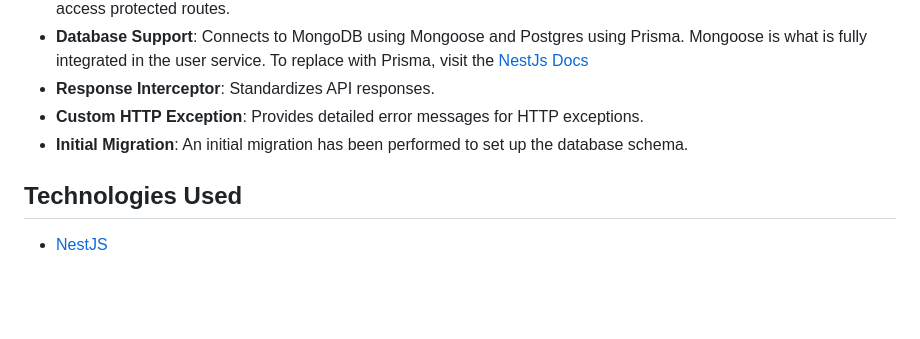
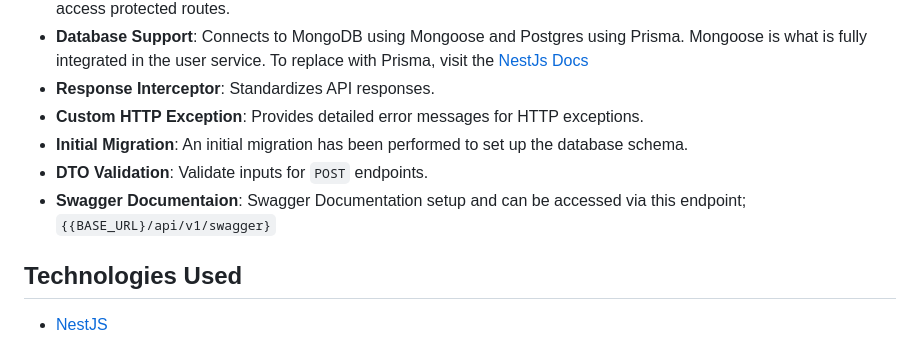
Before and after one commit to olaban-ji/nest-js-boilerplate, a Markdown page: README.md, the part around the change. GitHub-like rendering; blank space fills up the shorter version.

Commit message:
fix: updated README

```diff
--- a/README.md
+++ b/README.md
@@ -10,6 +10,8 @@ This is a boilerplate project for a NestJS application that supports user creati
 - **Response Interceptor**: Standardizes API responses.
 - **Custom HTTP Exception**: Provides detailed error messages for HTTP exceptions.
 - **Initial Migration**: An initial migration has been performed to set up the database schema.
+- **DTO Validation**: Validate inputs for `POST` endpoints.
+- **Swagger Documentaion**: Swagger Documentation setup and can be accessed via this endpoint; `{{BASE_URL}/api/v1/swagger}`
 
 ## Technologies Used
 
```
